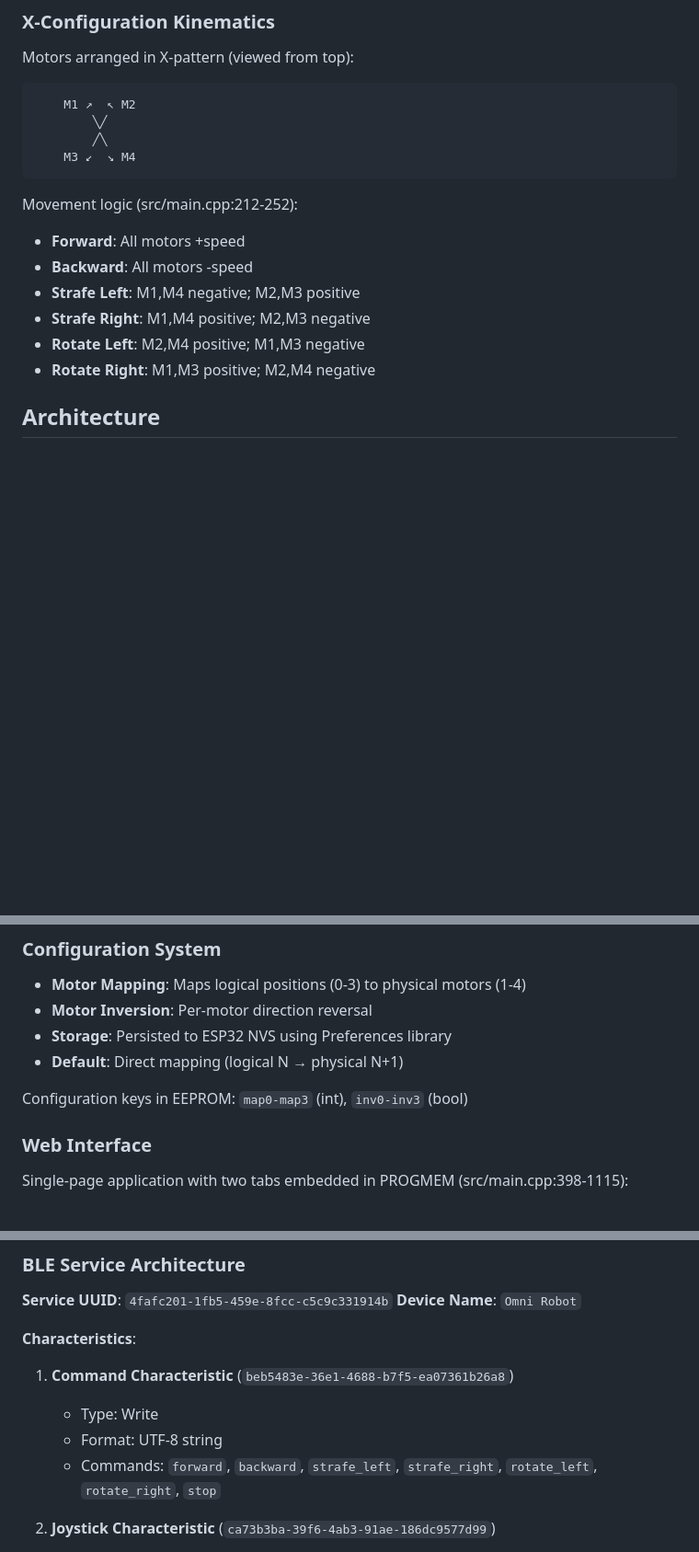
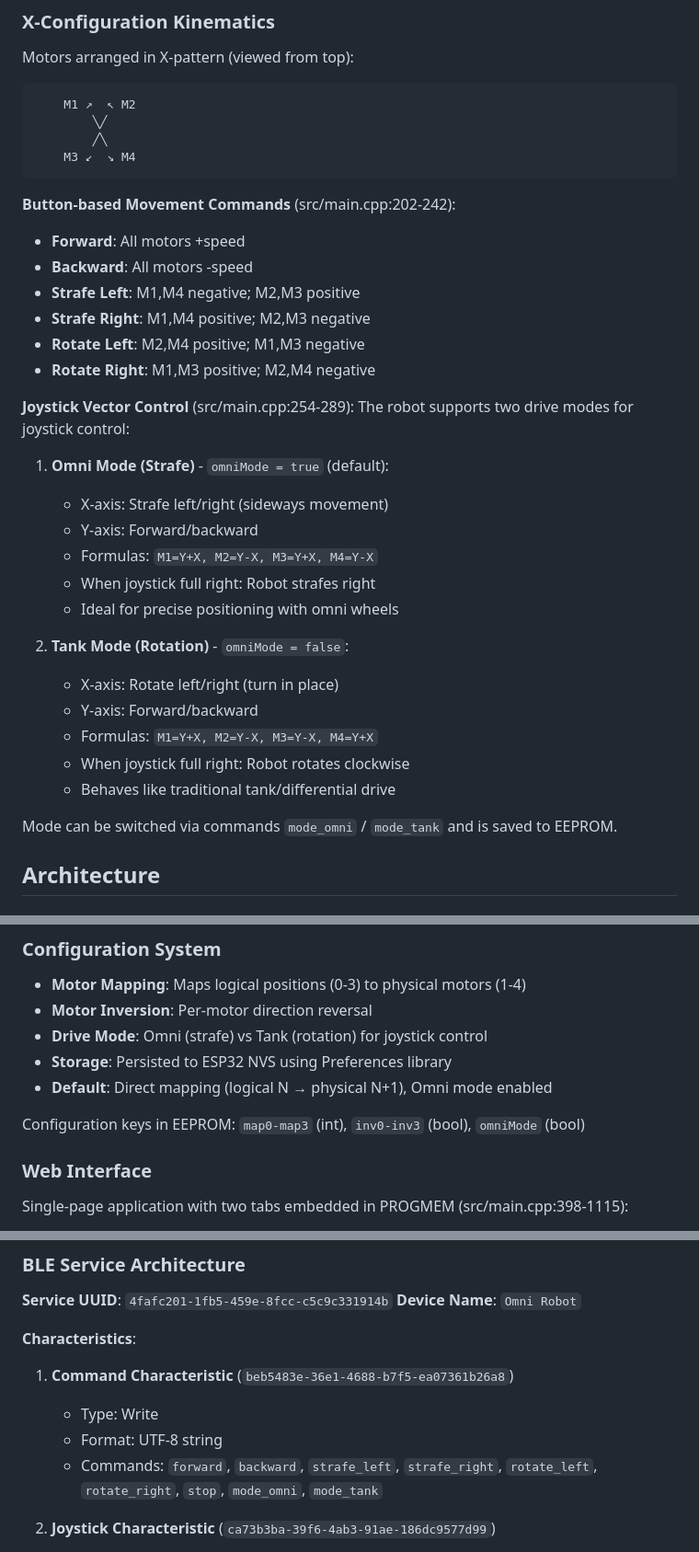
Before and after one commit to diaskabdualiev/omni4WD, a Markdown page: CLAUDE.md, 3 parts joined by grey strips. Shown at 92% size. GitHub-like rendering; blank space fills up the shorter version.

````diff
--- a/CLAUDE.md
+++ b/CLAUDE.md
@@ -50,13 +50,32 @@ Motors arranged in X-pattern (viewed from top):
     M3 ↙  ↘ M4
 ```
 
-Movement logic (src/main.cpp:212-252):
+**Button-based Movement Commands** (src/main.cpp:202-242):
 - **Forward**: All motors +speed
 - **Backward**: All motors -speed
 - **Strafe Left**: M1,M4 negative; M2,M3 positive
 - **Strafe Right**: M1,M4 positive; M2,M3 negative
 - **Rotate Left**: M2,M4 positive; M1,M3 negative
 - **Rotate Right**: M1,M3 positive; M2,M4 negative
+
+**Joystick Vector Control** (src/main.cpp:254-289):
+The robot supports two drive modes for joystick control:
+
+1. **Omni Mode (Strafe)** - `omniMode = true` (default):
+   - X-axis: Strafe left/right (sideways movement)
+   - Y-axis: Forward/backward
+   - Formulas: `M1=Y+X, M2=Y-X, M3=Y+X, M4=Y-X`
+   - When joystick full right: Robot strafes right
+   - Ideal for precise positioning with omni wheels
+
+2. **Tank Mode (Rotation)** - `omniMode = false`:
+   - X-axis: Rotate left/right (turn in place)
+   - Y-axis: Forward/backward
+   - Formulas: `M1=Y+X, M2=Y-X, M3=Y-X, M4=Y+X`
+   - When joystick full right: Robot rotates clockwise
+   - Behaves like traditional tank/differential drive
+
+Mode can be switched via commands `mode_omni` / `mode_tank` and is saved to EEPROM.
 
 ## Architecture
 
@@ -69,10 +88,11 @@ Three-layer motor control system:
 ### Configuration System
 - **Motor Mapping**: Maps logical positions (0-3) to physical motors (1-4)
 - **Motor Inversion**: Per-motor direction reversal
+- **Drive Mode**: Omni (strafe) vs Tank (rotation) for joystick control
 - **Storage**: Persisted to ESP32 NVS using Preferences library
-- **Default**: Direct mapping (logical N → physical N+1)
+- **Default**: Direct mapping (logical N → physical N+1), Omni mode enabled
 
-Configuration keys in EEPROM: `map0-map3` (int), `inv0-inv3` (bool)
+Configuration keys in EEPROM: `map0-map3` (int), `inv0-inv3` (bool), `omniMode` (bool)
 
 ### Web Interface
 Single-page application with two tabs embedded in PROGMEM (src/main.cpp:398-1115):
@@ -173,7 +193,7 @@ This branch implements browser-based control using the Web Bluetooth API, provid
 1. **Command Characteristic** (`beb5483e-36e1-4688-b7f5-ea07361b26a8`)
    - Type: Write
    - Format: UTF-8 string
-   - Commands: `forward`, `backward`, `strafe_left`, `strafe_right`, `rotate_left`, `rotate_right`, `stop`
+   - Commands: `forward`, `backward`, `strafe_left`, `strafe_right`, `rotate_left`, `rotate_right`, `stop`, `mode_omni`, `mode_tank`
 
 2. **Joystick Characteristic** (`ca73b3ba-39f6-4ab3-91ae-186dc9577d99`)
    - Type: Write
````
Also changed, not shown: other parts of CLAUDE.md (+14 -3 lines), README.md (+25 -12 lines).
